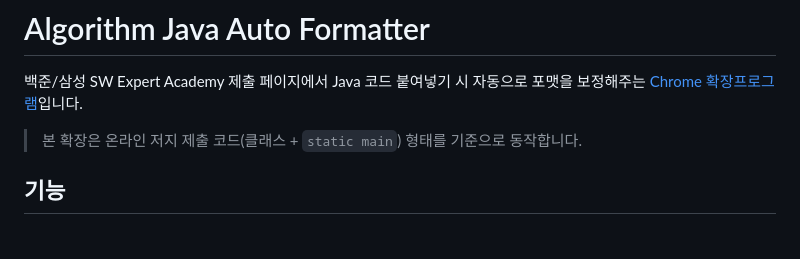
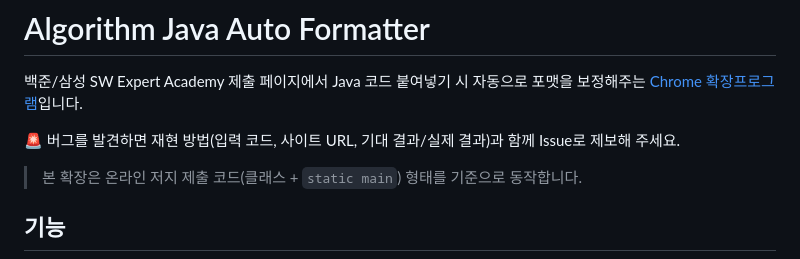
Before and after one commit to nuheajiohc/Algorithm-Java-Auto-Formatter, a Markdown page: README.md, the part around the change. GitHub-like rendering; blank space fills up the shorter version.

Commit message:
README 이슈 제보 문구 강조 추가

```diff
--- a/README.md
+++ b/README.md
@@ -1,6 +1,8 @@
 # Algorithm Java Auto Formatter
 
 백준/삼성 SW Expert Academy 제출 페이지에서 Java 코드 붙여넣기 시 자동으로 포맷을 보정해주는 [Chrome 확장프로그램](https://chromewebstore.google.com/detail/algorithm-java-auto-forma/kmgiifgocdmnncighgpjbdbahbkmanjn)입니다.
+
+🚨 버그를 발견하면 재현 방법(입력 코드, 사이트 URL, 기대 결과/실제 결과)과 함께 Issue로 제보해 주세요.
 
 > 본 확장은 온라인 저지 제출 코드(클래스 + `static main`) 형태를 기준으로 동작합니다.
 
```
